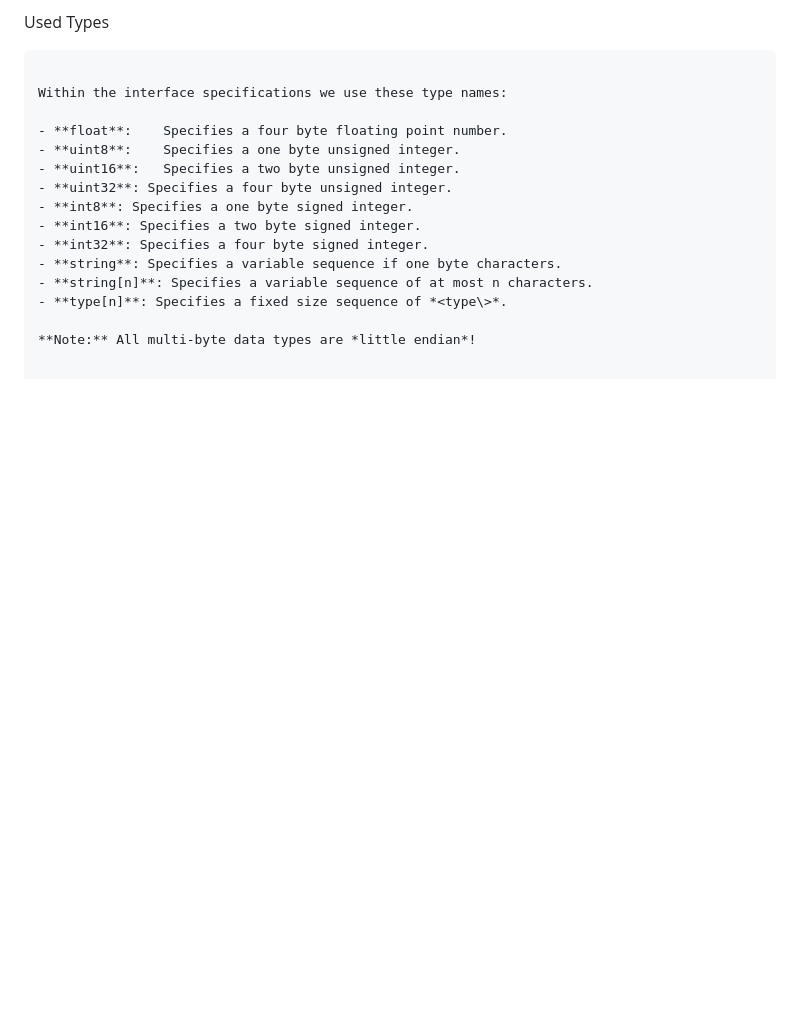
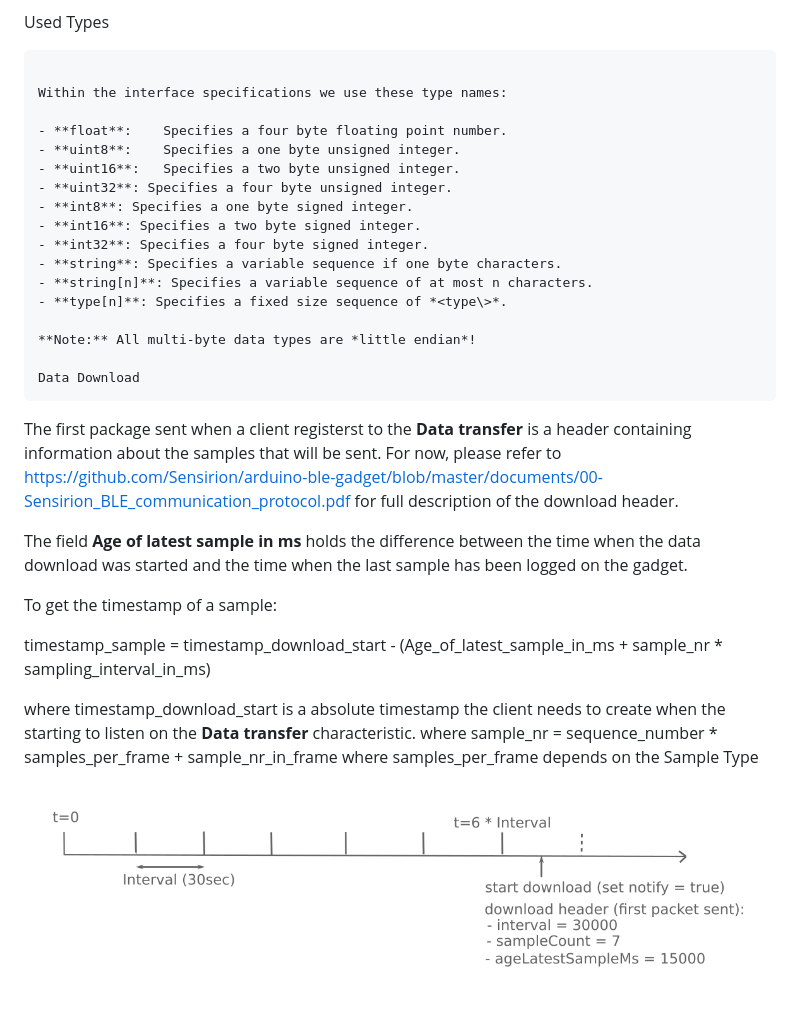
Before and after one commit to Sensirion/ble-services, a Markdown page: README.md, the part around the change printed below. Drawn GitHub-style; pictures changed too: age_of_latest_sample_in_ms.png (added); blank space fills up the shorter version.

Commit message:
add note about data download header

```diff
--- a/README.md
+++ b/README.md
@@ -65,3 +65,24 @@ Within the interface specifications we use these type names:
 - **type[n]**: Specifies a fixed size sequence of *<type\>*.
 
 **Note:** All multi-byte data types are *little endian*!
+
+Data Download
+~~~~~~~~~~~~~
+
+The first package sent when a client registerst to the **Data transfer** is a header
+containing information about the samples that will be sent.
+For now, please refer to https://github.com/Sensirion/arduino-ble-gadget/blob/master/documents/00-Sensirion_BLE_communication_protocol.pdf
+for full description of the download header.
+
+The field **Age of latest sample in ms** holds the difference between the time when the data download was started and the time when the
+last sample has been logged on the gadget.
+
+To get the timestamp of a sample:
+
+timestamp_sample = timestamp_download_start - (Age_of_latest_sample_in_ms + sample_nr * sampling_interval_in_ms)
+
+where timestamp_download_start is a absolute timestamp the client needs to create when the starting to listen on the **Data transfer** characteristic.
+where sample_nr = sequence_number * samples_per_frame + sample_nr_in_frame
+where samples_per_frame depends on the Sample Type
+
+![Visualization for Age of latest sample in ms](./age_of_latest_sample_in_ms.png "Visualization for Age of latest sample in ms")
```
Also changed, not shown: other parts of README.md (+1 -1 lines).
